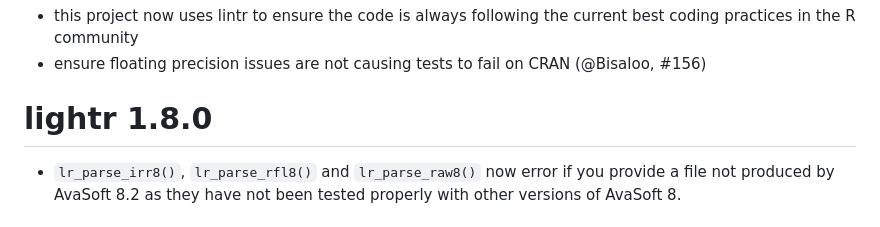
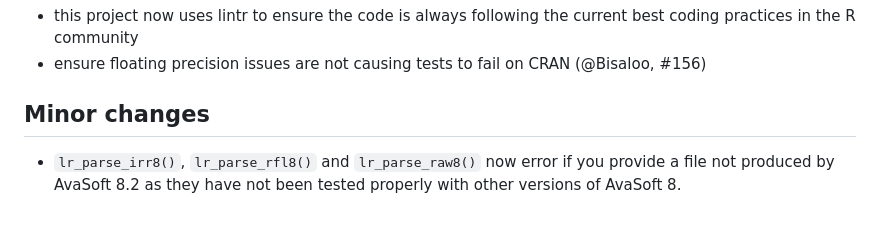
Before and after one commit to ropensci/lightr, a Markdown page: NEWS.md, the part around the change. Rendered like a GitHub page.

Commit message:
Fix NEWS numbering

```diff
--- a/NEWS.md
+++ b/NEWS.md
@@ -18,7 +18,7 @@
 best coding practices in the R community
 * ensure floating precision issues are not causing tests to fail on CRAN (@Bisaloo, #156)
 
-# lightr 1.8.0
+## Minor changes
 
 * `lr_parse_irr8()`, `lr_parse_rfl8()` and `lr_parse_raw8()` now error if you
 provide a file not produced by AvaSoft 8.2 as they have not been tested properly
```
